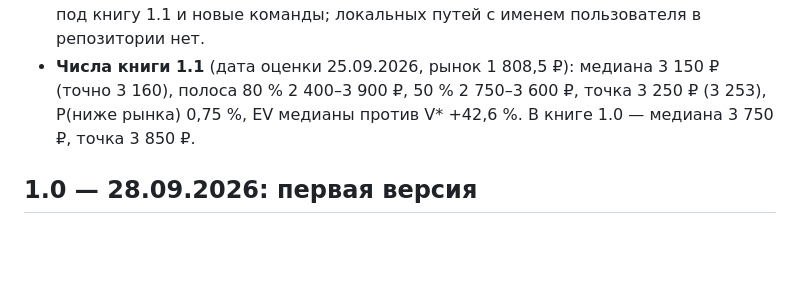
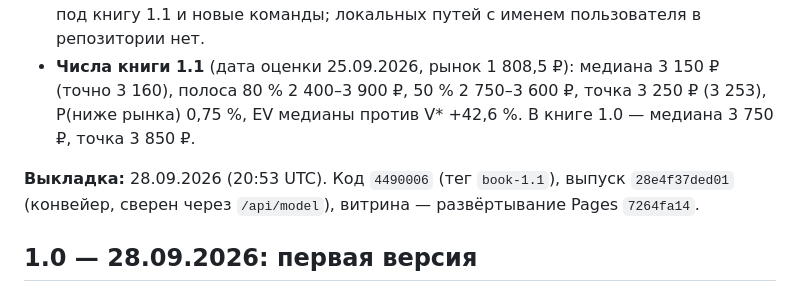
Before and after one commit to ML371KL/temp-zero-inode-850-x5, a Markdown page: docs/CHANGELOG.md, the part around the change. GitHub-like rendering; blank space fills up the shorter version.

Commit message:
CHANGELOG: выкладка книги 1.1 (код 4490006, выпуск 28e4f37ded01, витрина 7264fa14)
Co-Authored-By: Claude Opus 5.5 <noreply@anthropic.com>

```diff
--- a/docs/CHANGELOG.md
+++ b/docs/CHANGELOG.md
@@ -14,6 +14,8 @@
 - **Документы:** справочник, журнал решений, README книги, ближайший отчёт — под книгу 1.1 и новые команды; локальных путей с именем пользователя в репозитории нет.
 - **Числа книги 1.1** (дата оценки 25.09.2026, рынок <!--=inputs.market_price r1-->1 808,5<!--/--> ₽): медиана <!--=band.printed.median r0-->3 150<!--/--> ₽ (точно <!--=band.stats.median r0-->3 160<!--/-->), полоса 80 % <!--=band.printed.p10 r0-->2 400<!--/-->–<!--=band.printed.p90 r0-->3 900<!--/--> ₽, 50 % <!--=band.printed.p25 r0-->2 750<!--/-->–<!--=band.printed.p75 r0-->3 600<!--/--> ₽, точка <!--=point.printed.central r0-->3 250<!--/--> ₽ (<!--=point.central r0-->3 253<!--/-->), P(ниже рынка) <!--=band.stats.p_below p2-->0,75<!--/--> %, EV медианы против V\* <!--=band.center_ev.gap_median sp1-->+42,6<!--/--> %. В книге 1.0 — медиана 3 750 ₽, точка 3 850 ₽.
 
+**Выкладка:** 28.09.2026 (20:53 UTC). Код `4490006` (тег `book-1.1`), выпуск `28e4f37ded01` (конвейер, сверен через `/api/model`), витрина — развёртывание Pages `7264fa14`.
+
 ## 1.0 — 28.09.2026: первая версия
 
 - **Методика и контракт:** `docs/MODEL.md` — метод Магнита 850oa, приспособленный к X5 (отличия — §15); контракт выпуска `x5-v1` — `docs/PAYLOAD.md`.
```
